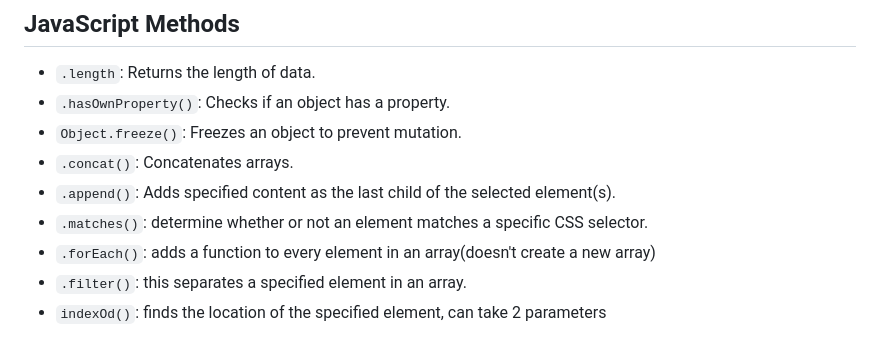
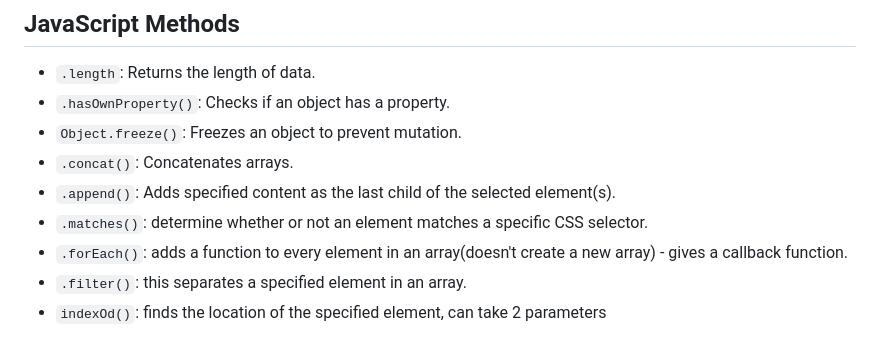
Before and after one commit to oluseguncodess/learning-javascript, a Markdown page: documentation.md, the part around the change. Rendered like a GitHub page.

Commit message:
learnt more of foreach()

```diff
--- a/documentation.md
+++ b/documentation.md
@@ -68,7 +68,7 @@ The ternary operator provides a shorthand for if-else statements.
 - `.concat()`: Concatenates arrays.
 - `.append()`: Adds specified content as the last child of the selected element(s).
 - `.matches()`: determine whether or not an element matches a specific CSS selector.
-- `.forEach()`: adds a function to every element in an array(doesn't create a new array)
+- `.forEach()`: adds a function to every element in an array(doesn't create a new array) - gives a callback function.
 - `.filter()`: this separates a specified element in an array.
 - `indexOd()`: finds the location of the specified element, can take 2 parameters
 
```
